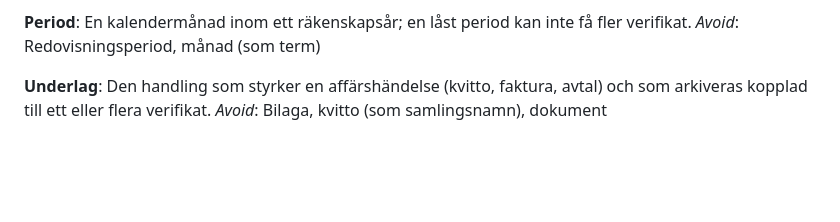
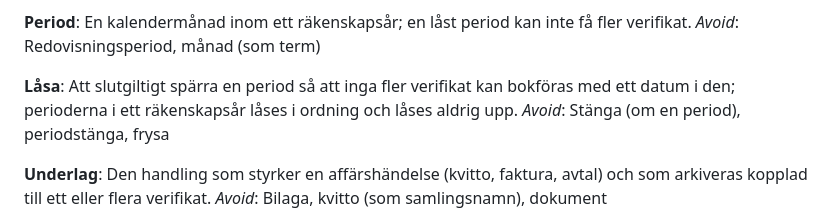
Before and after one commit to hartwigcarlsson/maya, a Markdown page: GLOSSARY.md, the part around the change. Drawn GitHub-style; blank space fills up the shorter version.

Commit message:
docs: define Låsa for periods in the glossary
Etappspec 3 uses "låsa" for the final locking of a period; the
glossary only listed it as a word to avoid for Bokföra.

BFL: R3 uppfyllda

Co-Authored-By: Claude Opus 5.5 <noreply@anthropic.com>

```diff
--- a/GLOSSARY.md
+++ b/GLOSSARY.md
@@ -119,6 +119,10 @@ _Avoid_: Kostnadsbärare, objekt (som samlingsnamn), tagg
 **Period**:
 En kalendermånad inom ett räkenskapsår; en låst period kan inte få fler verifikat.
 _Avoid_: Redovisningsperiod, månad (som term)
+
+**Låsa**:
+Att slutgiltigt spärra en period så att inga fler verifikat kan bokföras med ett datum i den; perioderna i ett räkenskapsår låses i ordning och låses aldrig upp.
+_Avoid_: Stänga (om en period), periodstänga, frysa
 
 **Underlag**:
 Den handling som styrker en affärshändelse (kvitto, faktura, avtal) och som arkiveras kopplad till ett eller flera verifikat.
```
